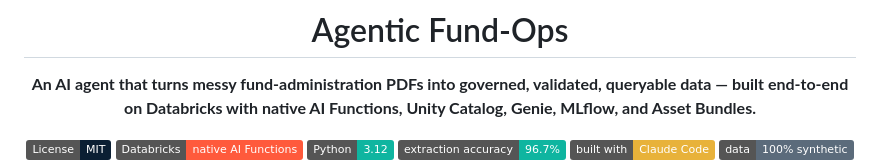
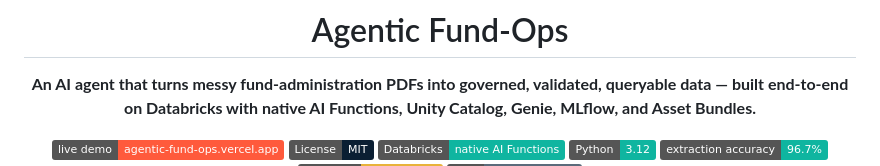
Before and after one commit to davendra/agentic-fund-ops, a Markdown page: README.md, the part around one of its changes. GitHub-like rendering; badges without logos.

Commit message:
docs: link the live site (Vercel + GitHub Pages) from the README
Co-Authored-By: Claude Opus 4.8 (1M context) <noreply@anthropic.com>

```diff
--- a/README.md
+++ b/README.md
@@ -11,8 +11,9 @@
 
 **An AI agent that turns messy fund-administration PDFs into governed, validated, queryable data — built end-to-end on Databricks with native AI Functions, Unity Catalog, Genie, MLflow, and Asset Bundles.**
 
+[![Live demo](https://img.shields.io/badge/live_demo-agentic--fund--ops.vercel.app-FF5A3C?logo=vercel&logoColor=white)](https://agentic-fund-ops.vercel.app)
 [![License: MIT](https://img.shields.io/badge/License-MIT-0B1F33.svg)](LICENSE)
-![Databricks native](https://img.shields.io/badge/Databricks-native_AI_Functions-FF5A3C)
+![Databricks native](https://img.shields.io/badge/Databricks-native_AI_Functions-0FB5A0)
 ![Python 3.12](https://img.shields.io/badge/Python-3.12-0FB5A0?logo=python&logoColor=white)
 ![Extraction accuracy 96.7%](https://img.shields.io/badge/extraction_accuracy-96.7%25-0FB5A0)
 ![Built with Claude Code](https://img.shields.io/badge/built_with-Claude_Code-E8B23A?logo=anthropic&logoColor=white)
```
Also changed, not shown: other parts of README.md (+1 -1 lines).
